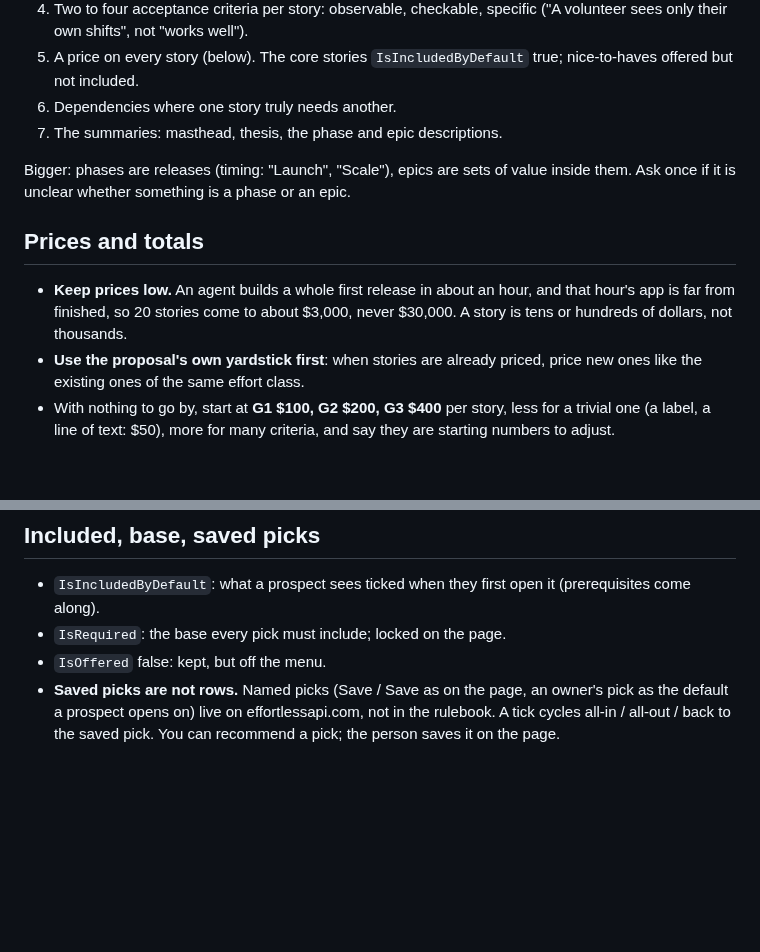
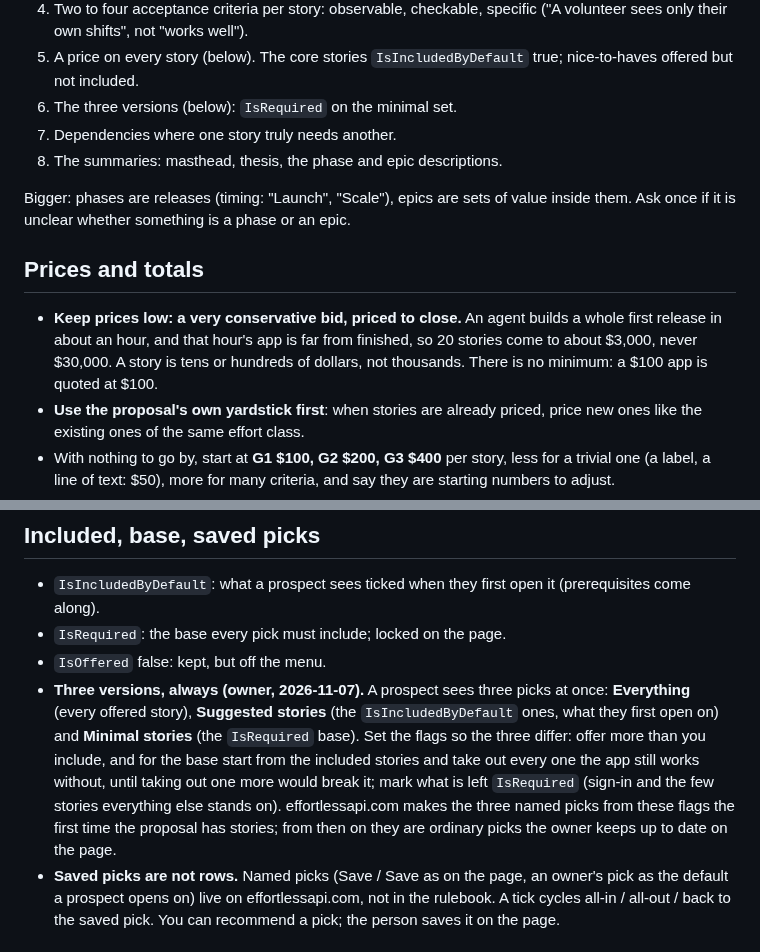
Before and after one commit to EffortlessAPI/effortless-skills, a Markdown page: skills/effortless-proposal/SKILL.md, 2 parts joined by grey strips. Drawn GitHub-style; blank space fills up the shorter version.

Commit message:
effortless-proposal: three versions always (Everything, Suggested, Minimal); a conservative bid, no minimum
Owner, 2026-11-07. IsRequired is the minimal set: the included stories with
every one taken out that the app still works without. effortlessapi.com
makes the three named picks from the flags.

Co-Authored-By: Claude Opus 5.5 <noreply@anthropic.com>

```diff
--- a/skills/effortless-proposal/SKILL.md
+++ b/skills/effortless-proposal/SKILL.md
@@ -122,17 +122,20 @@ Small project (the default unless the person names releases):
    ("A volunteer sees only their own shifts", not "works well").
 5. A price on every story (below). The core stories `IsIncludedByDefault`
    true; nice-to-haves offered but not included.
-6. Dependencies where one story truly needs another.
-7. The summaries: masthead, thesis, the phase and epic descriptions.
+6. The three versions (below): `IsRequired` on the minimal set.
+7. Dependencies where one story truly needs another.
+8. The summaries: masthead, thesis, the phase and epic descriptions.
 
 Bigger: phases are releases (timing: "Launch", "Scale"), epics are sets of value
 inside them. Ask once if it is unclear whether something is a phase or an epic.
 
 ## Prices and totals
 
-- **Keep prices low.** An agent builds a whole first release in about an hour,
-  and that hour's app is far from finished, so 20 stories come to about $3,000,
-  never $30,000. A story is tens or hundreds of dollars, not thousands.
+- **Keep prices low: a very conservative bid, priced to close.** An agent
+  builds a whole first release in about an hour, and that hour's app is far
+  from finished, so 20 stories come to about $3,000, never $30,000. A story is
+  tens or hundreds of dollars, not thousands. There is no minimum: a $100 app
+  is quoted at $100.
 - **Use the proposal's own yardstick first**: when stories are already priced,
   price new ones like the existing ones of the same effort class.
 - With nothing to go by, start at **G1 $100, G2 $200, G3 $400** per story,
@@ -166,6 +169,16 @@ inside them. Ask once if it is unclear whether something is a phase or an epic.
   (prerequisites come along).
 - `IsRequired`: the base every pick must include; locked on the page.
 - `IsOffered` false: kept, but off the menu.
+- **Three versions, always (owner, 2026-11-07).** A prospect sees three picks
+  at once: **Everything** (every offered story), **Suggested stories** (the
+  `IsIncludedByDefault` ones, what they first open on) and **Minimal stories**
+  (the `IsRequired` base). Set the flags so the three differ: offer more than
+  you include, and for the base start from the included stories and take out
+  every one the app still works without, until taking out one more would break
+  it; mark what is left `IsRequired` (sign-in and the few stories everything
+  else stands on). effortlessapi.com makes the three named picks from these
+  flags the first time the proposal has stories; from then on they are
+  ordinary picks the owner keeps up to date on the page.
 - **Saved picks are not rows.** Named picks (Save / Save as on the page, an
   owner's pick as the default a prospect opens on) live on effortlessapi.com,
   not in the rulebook. A tick cycles all-in / all-out / back to the saved pick.
```
